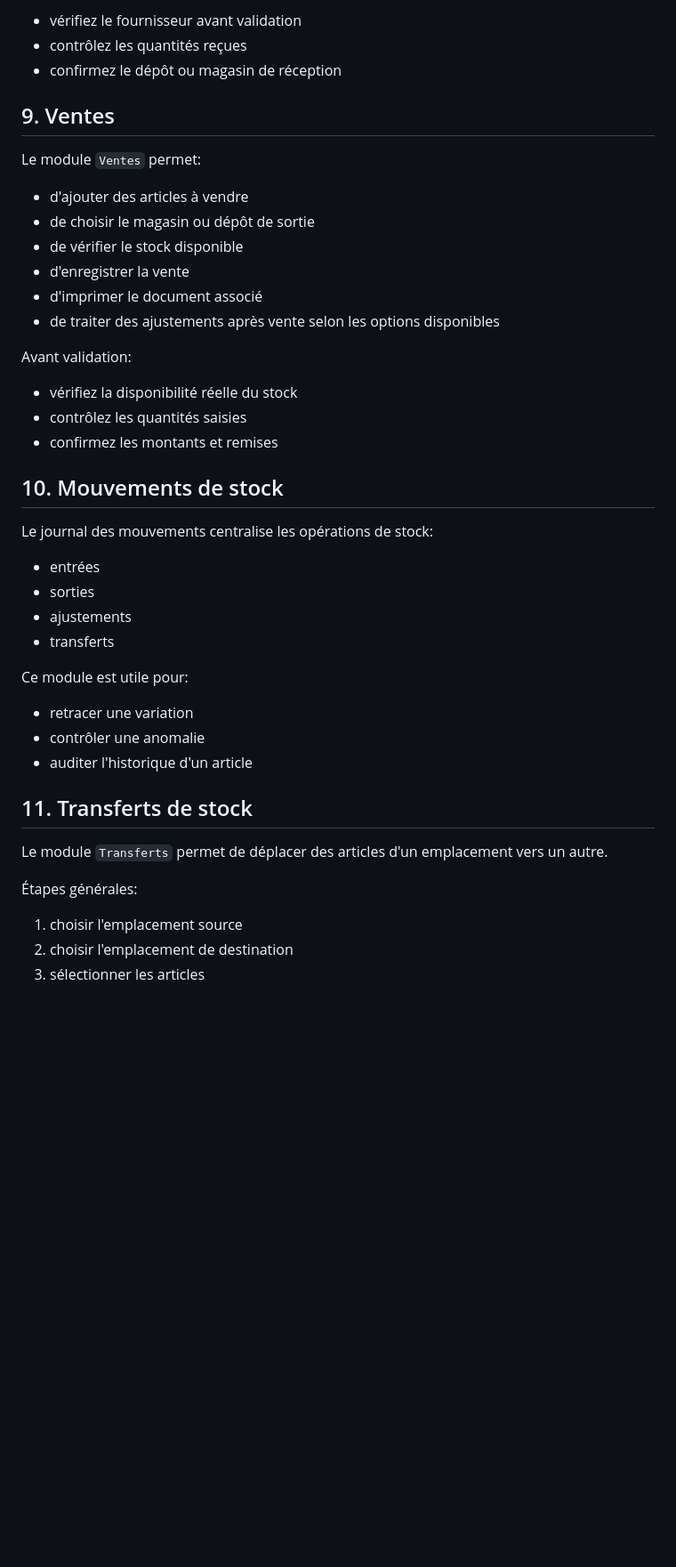
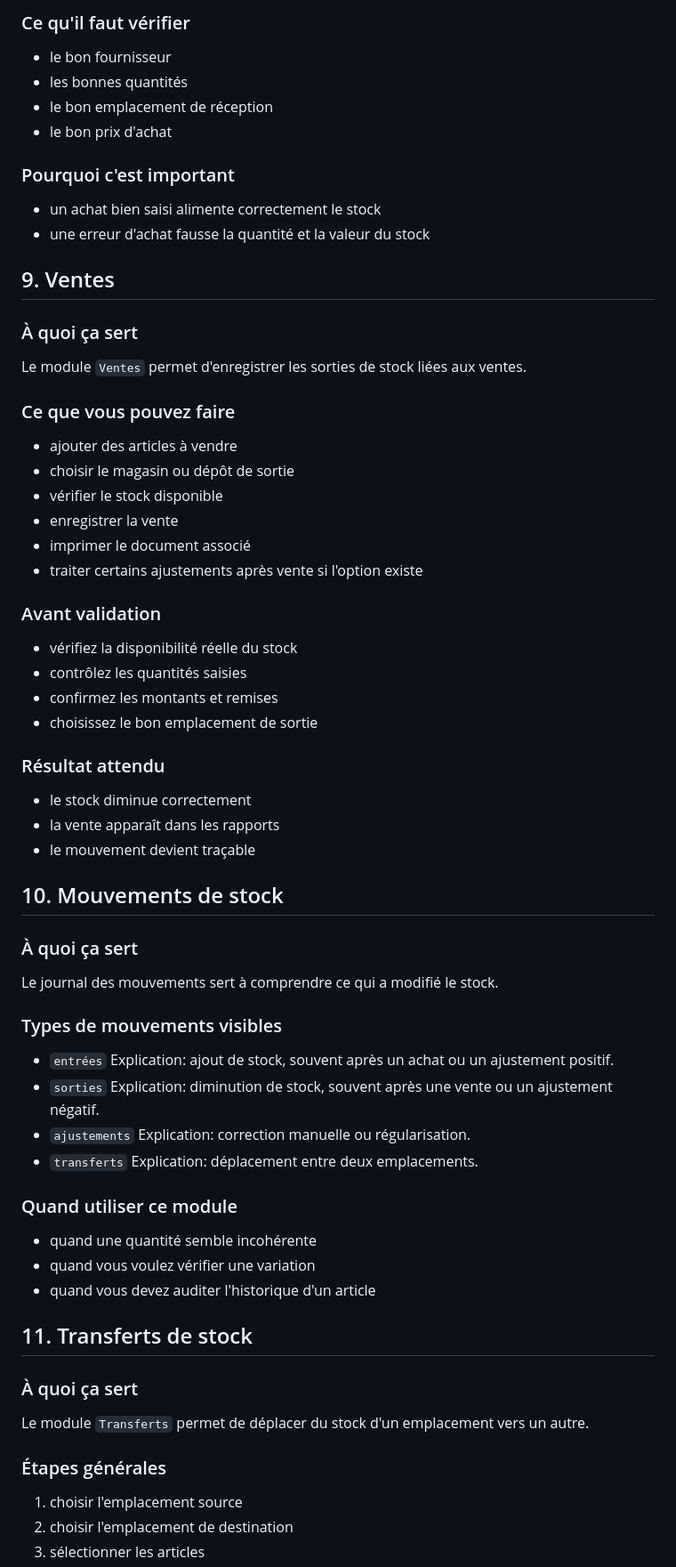
Before and after one commit to judelFintch/smart-hardware-erp, a Markdown page: docs/GUIDE_UTILISATEUR.md, the part around one of its changes. Shown at 89% size. Rendered like a GitHub page; blank space fills up the shorter version.

```diff
--- a/docs/GUIDE_UTILISATEUR.md
+++ b/docs/GUIDE_UTILISATEUR.md
@@ -141,45 +225,74 @@ Bonnes pratiques:
 
-- vérifiez le fournisseur avant validation
-- contrôlez les quantités reçues
-- confirmez le dépôt ou magasin de réception
+### Ce qu'il faut vérifier
+
+- le bon fournisseur
+- les bonnes quantités
+- le bon emplacement de réception
+- le bon prix d'achat
+
+### Pourquoi c'est important
+
+- un achat bien saisi alimente correctement le stock
+- une erreur d'achat fausse la quantité et la valeur du stock
 
 ## 9. Ventes
 
-Le module `Ventes` permet:
+### À quoi ça sert
 
-- d'ajouter des articles à vendre
-- de choisir le magasin ou dépôt de sortie
-- de vérifier le stock disponible
-- d'enregistrer la vente
-- d'imprimer le document associé
-- de traiter des ajustements après vente selon les options disponibles
+Le module `Ventes` permet d'enregistrer les sorties de stock liées aux ventes.
 
-Avant validation:
+### Ce que vous pouvez faire
+
+- ajouter des articles à vendre
+- choisir le magasin ou dépôt de sortie
+- vérifier le stock disponible
+- enregistrer la vente
+- imprimer le document associé
+- traiter certains ajustements après vente si l'option existe
+
+### Avant validation
 
 - vérifiez la disponibilité réelle du stock
 - contrôlez les quantités saisies
 - confirmez les montants et remises
+- choisissez le bon emplacement de sortie
+
+### Résultat attendu
+
+- le stock diminue correctement
+- la vente apparaît dans les rapports
+- le mouvement devient traçable
 
 ## 10. Mouvements de stock
 
-Le journal des mouvements centralise les opérations de stock:
+### À quoi ça sert
 
-- entrées
-- sorties
-- ajustements
-- transferts
+Le journal des mouvements sert à comprendre ce qui a modifié le stock.
 
-Ce module est utile pour:
+### Types de mouvements visibles
 
-- retracer une variation
-- contrôler une anomalie
-- auditer l'historique d'un article
+- `entrées`
+  Explication: ajout de stock, souvent après un achat ou un ajustement positif.
+- `sorties`
+  Explication: diminution de stock, souvent après une vente ou un ajustement négatif.
+- `ajustements`
+  Explication: correction manuelle ou régularisation.
+- `transferts`
+  Explication: déplacement entre deux emplacements.
+
+### Quand utiliser ce module
+
+- quand une quantité semble incohérente
+- quand vous voulez vérifier une variation
+- quand vous devez auditer l'historique d'un article
 
 ## 11. Transferts de stock
 
-Le module `Transferts` permet de déplacer des articles d'un emplacement vers un autre.
+### À quoi ça sert
 
-Étapes générales:
+Le module `Transferts` permet de déplacer du stock d'un emplacement vers un autre.
+
+### Étapes générales
 
 1. choisir l'emplacement source
 2. choisir l'emplacement de destination
```
Also changed, not shown: other parts of docs/GUIDE_UTILISATEUR.md (+250 -89 lines).
